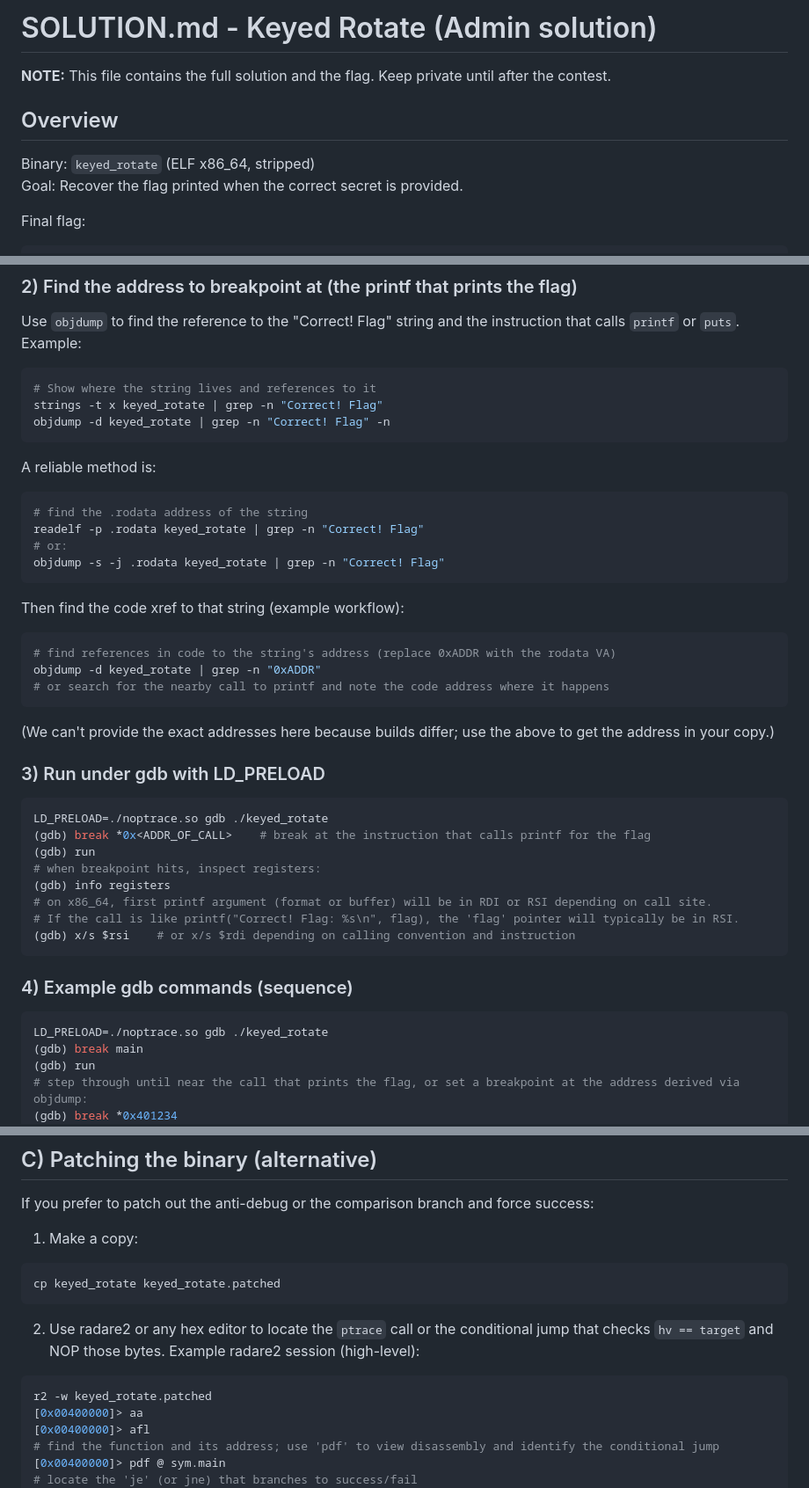
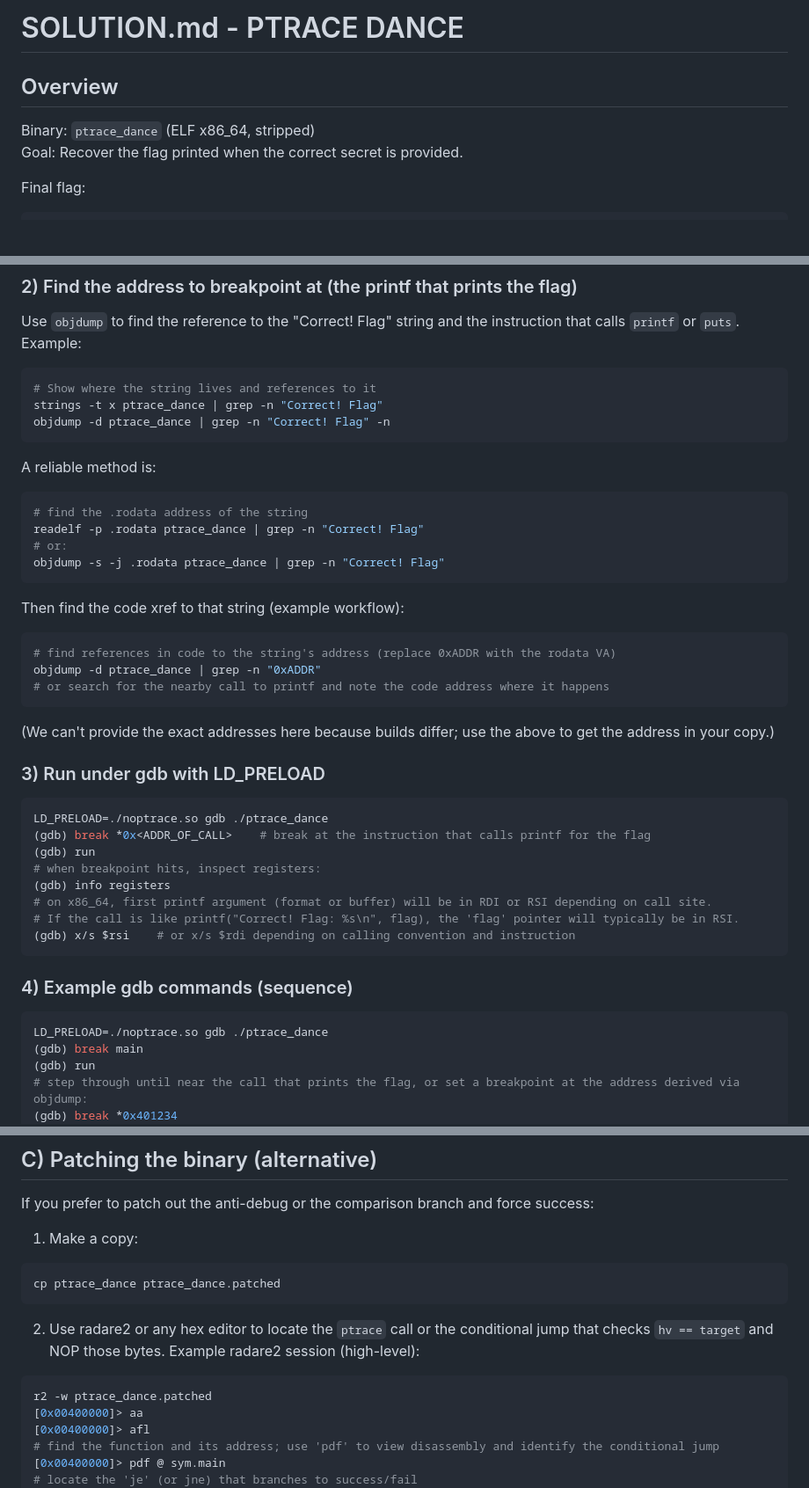
Before and after one commit to Teju3011/ACN-CTF-4th-Edition, a Markdown page: chall5/SOLUTION.md, 3 parts joined by grey strips. Shown: that part at 88% size. Rendered like a GitHub page; blank space fills up the shorter version.

````diff
--- a/chall5/SOLUTION.md
+++ b/chall5/SOLUTION.md
@@ -1,9 +1,8 @@
-# SOLUTION.md - Keyed Rotate (Admin solution)
+# SOLUTION.md - PTRACE DANCE
 
-**NOTE:** This file contains the full solution and the flag. Keep private until after the contest.
 
 ## Overview
-Binary: `keyed_rotate` (ELF x86_64, stripped)
+Binary: `ptrace_dance` (ELF x86_64, stripped)
 Goal: Recover the flag printed when the correct secret is provided.
 
 Final flag:
@@ -132,22 +131,22 @@ Use `objdump` to find the reference to the "Correct! Flag" string and the instru
 
 ```bash
 # Show where the string lives and references to it
-strings -t x keyed_rotate | grep -n "Correct! Flag"
-objdump -d keyed_rotate | grep -n "Correct! Flag" -n
+strings -t x ptrace_dance | grep -n "Correct! Flag"
+objdump -d ptrace_dance | grep -n "Correct! Flag" -n
 ```
 
 A reliable method is:
 ```bash
 # find the .rodata address of the string
-readelf -p .rodata keyed_rotate | grep -n "Correct! Flag"
+readelf -p .rodata ptrace_dance | grep -n "Correct! Flag"
 # or:
-objdump -s -j .rodata keyed_rotate | grep -n "Correct! Flag"
+objdump -s -j .rodata ptrace_dance | grep -n "Correct! Flag"
 ```
 
 Then find the code xref to that string (example workflow):
 ```bash
 # find references in code to the string's address (replace 0xADDR with the rodata VA)
-objdump -d keyed_rotate | grep -n "0xADDR"
+objdump -d ptrace_dance | grep -n "0xADDR"
 # or search for the nearby call to printf and note the code address where it happens
 ```
 
@@ -155,7 +154,7 @@ objdump -d keyed_rotate | grep -n "0xADDR"
 
 ### 3) Run under gdb with LD_PRELOAD
 ```bash
-LD_PRELOAD=./noptrace.so gdb ./keyed_rotate
+LD_PRELOAD=./noptrace.so gdb ./ptrace_dance
 (gdb) break *0x<ADDR_OF_CALL>    # break at the instruction that calls printf for the flag
 (gdb) run
 # when breakpoint hits, inspect registers:
@@ -167,7 +166,7 @@ LD_PRELOAD=./noptrace.so gdb ./keyed_rotate
 
 ### 4) Example gdb commands (sequence)
 ```bash
-LD_PRELOAD=./noptrace.so gdb ./keyed_rotate
+LD_PRELOAD=./noptrace.so gdb ./ptrace_dance
 (gdb) break main
 (gdb) run
 # step through until near the call that prints the flag, or set a breakpoint at the address derived via objdump:
@@ -186,13 +185,13 @@ If you prefer to patch out the anti-debug or the comparison branch and force suc
 
 1. Make a copy:
 ```bash
-cp keyed_rotate keyed_rotate.patched
+cp ptrace_dance ptrace_dance.patched
 ```
 
 2. Use radare2 or any hex editor to locate the `ptrace` call or the conditional jump that checks `hv == target` and NOP those bytes. Example radare2 session (high-level):
 
 ```bash
-r2 -w keyed_rotate.patched
+r2 -w ptrace_dance.patched
 [0x00400000]> aa
 [0x00400000]> afl
 # find the function and its address; use 'pdf' to view disassembly and identify the conditional jump
````
Also changed, not shown: other parts of chall5/SOLUTION.md (+1 -1 lines).
